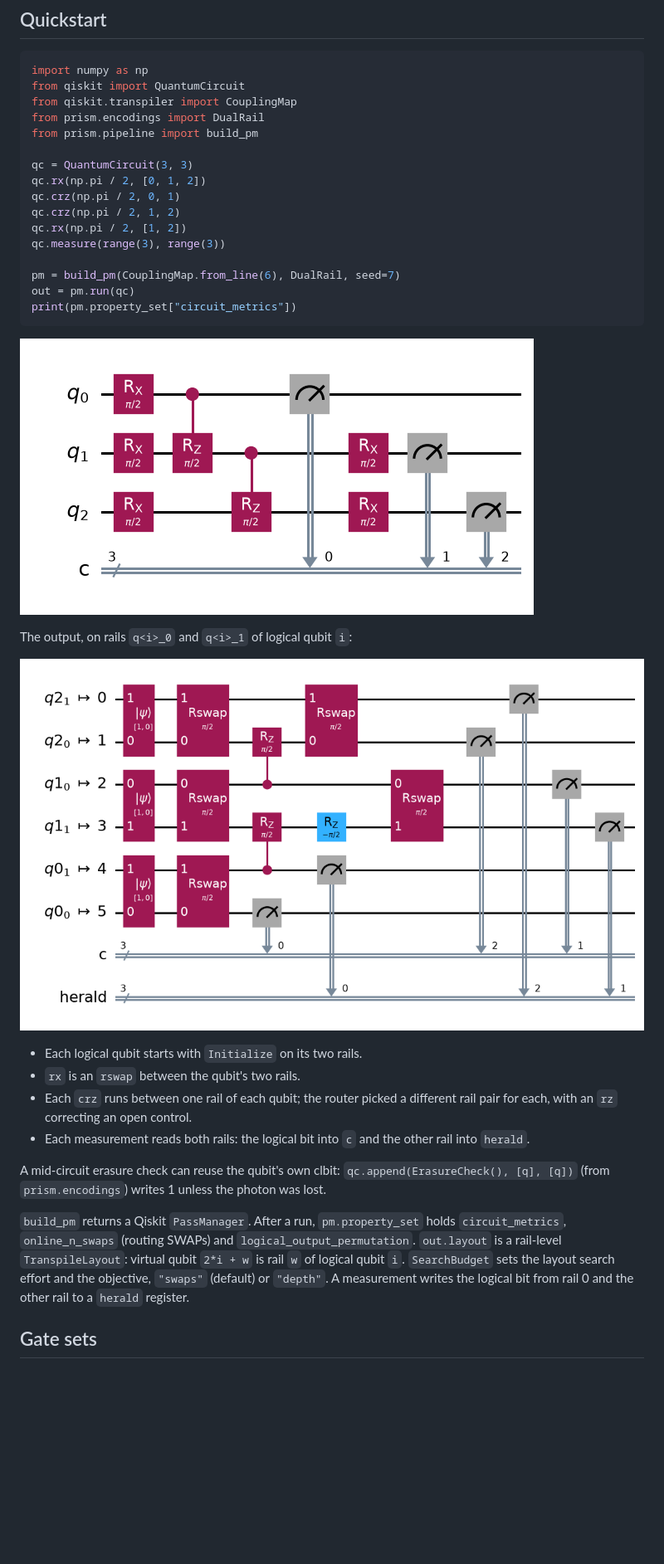
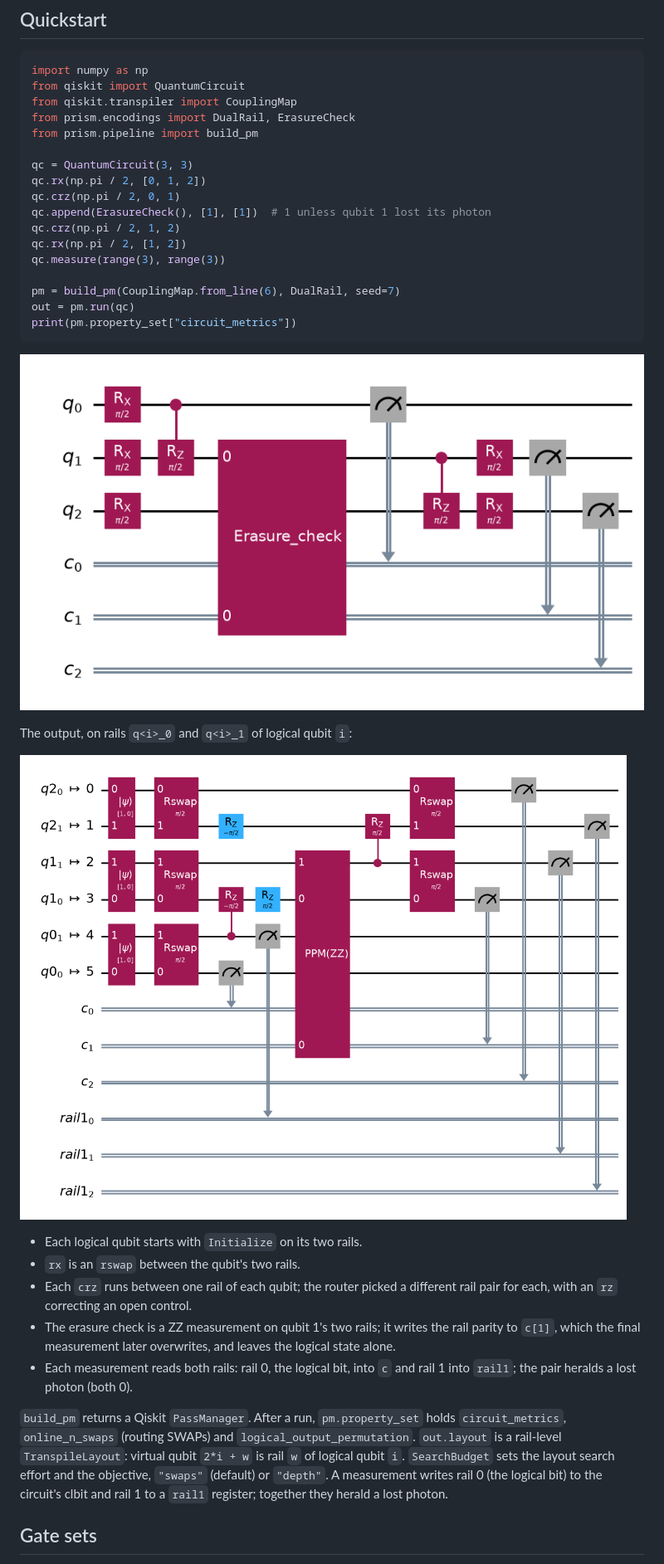
Before and after one commit to Yale-QCS/prism, a Markdown page: README.md, the part around the change. Shown at 83% size. GitHub-like rendering; pictures changed too: docs/quickstart_input.png, docs/quickstart_output.png; blank space fills up the shorter version.

```diff
--- a/README.md
+++ b/README.md
@@ -19,12 +19,13 @@ Building from source needs a Rust toolchain.
 import numpy as np
 from qiskit import QuantumCircuit
 from qiskit.transpiler import CouplingMap
-from prism.encodings import DualRail
+from prism.encodings import DualRail, ErasureCheck
 from prism.pipeline import build_pm
 
 qc = QuantumCircuit(3, 3)
 qc.rx(np.pi / 2, [0, 1, 2])
 qc.crz(np.pi / 2, 0, 1)
+qc.append(ErasureCheck(), [1], [1])  # 1 unless qubit 1 lost its photon
 qc.crz(np.pi / 2, 1, 2)
 qc.rx(np.pi / 2, [1, 2])
 qc.measure(range(3), range(3))
@@ -43,14 +44,13 @@ The output, on rails `q<i>_0` and `q<i>_1` of logical qubit `i`:
 - Each logical qubit starts with `Initialize` on its two rails.
 - `rx` is an `rswap` between the qubit's two rails.
 - Each `crz` runs between one rail of each qubit; the router picked a different rail pair for each, with an `rz` correcting an open control.
-- Each measurement reads both rails: the logical bit into `c` and the other rail into `herald`.
-
-A mid-circuit erasure check can reuse the qubit's own clbit: `qc.append(ErasureCheck(), [q], [q])` (from `prism.encodings`) writes 1 unless the photon was lost.
+- The erasure check is a ZZ measurement on qubit 1's two rails; it writes the rail parity to `c[1]`, which the final measurement later overwrites, and leaves the logical state alone.
+- Each measurement reads both rails: rail 0, the logical bit, into `c` and rail 1 into `rail1`; the pair heralds a lost photon (both 0).
 
 `build_pm` returns a Qiskit `PassManager`. After a run, `pm.property_set` holds `circuit_metrics`, `online_n_swaps` (routing SWAPs) and `logical_output_permutation`.
 `out.layout` is a rail-level `TranspileLayout`: virtual qubit `2*i + w` is rail `w` of logical qubit `i`.
 `SearchBudget` sets the layout search effort and the objective, `"swaps"` (default) or `"depth"`.
-A measurement writes the logical bit from rail 0 and the other rail to a `herald` register.
+A measurement writes rail 0 (the logical bit) to the circuit's clbit and rail 1 to a `rail1` register; together they herald a lost photon.
 
 ## Gate sets
 
```
Also changed, not shown: 4 other files.
